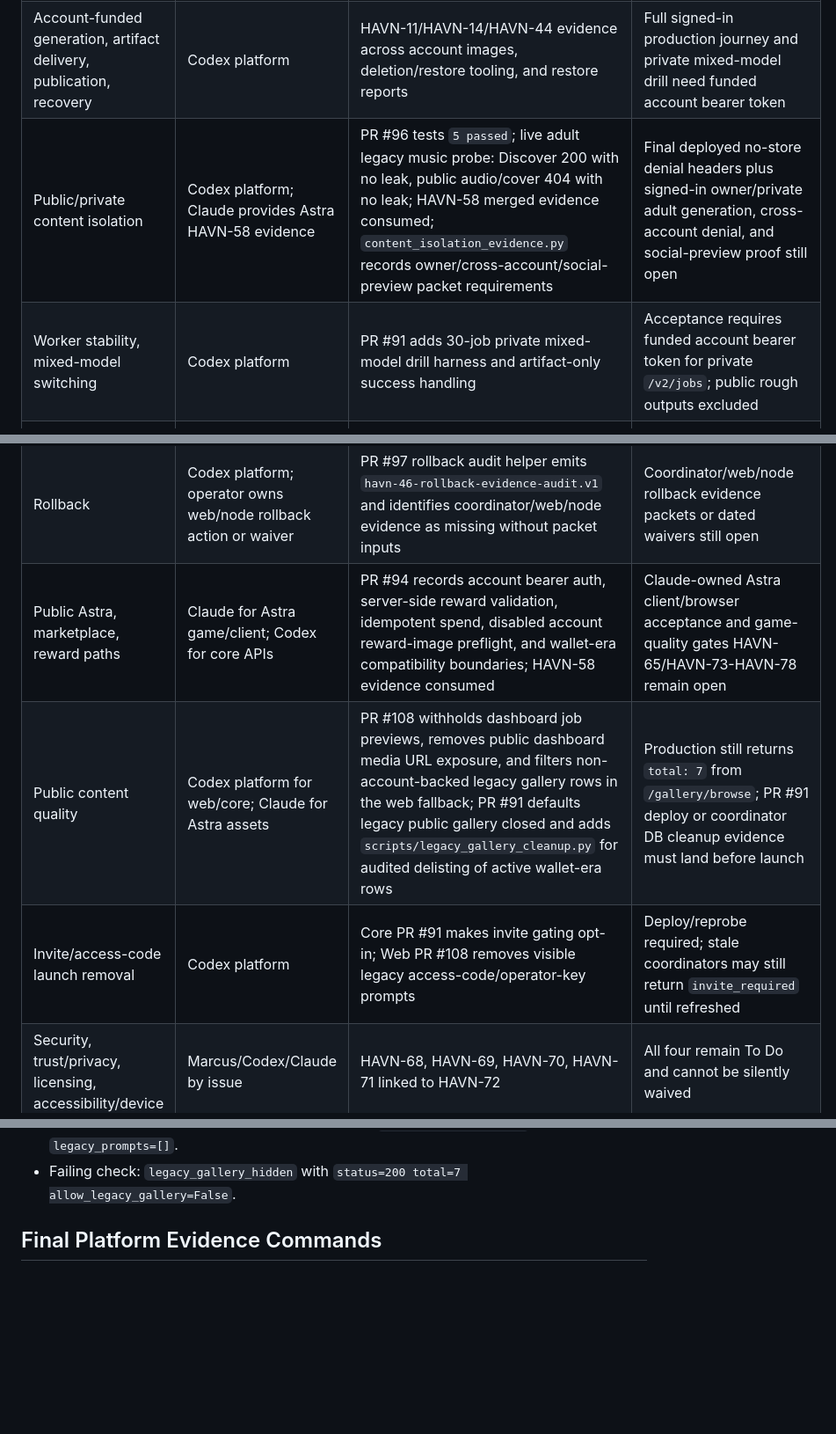
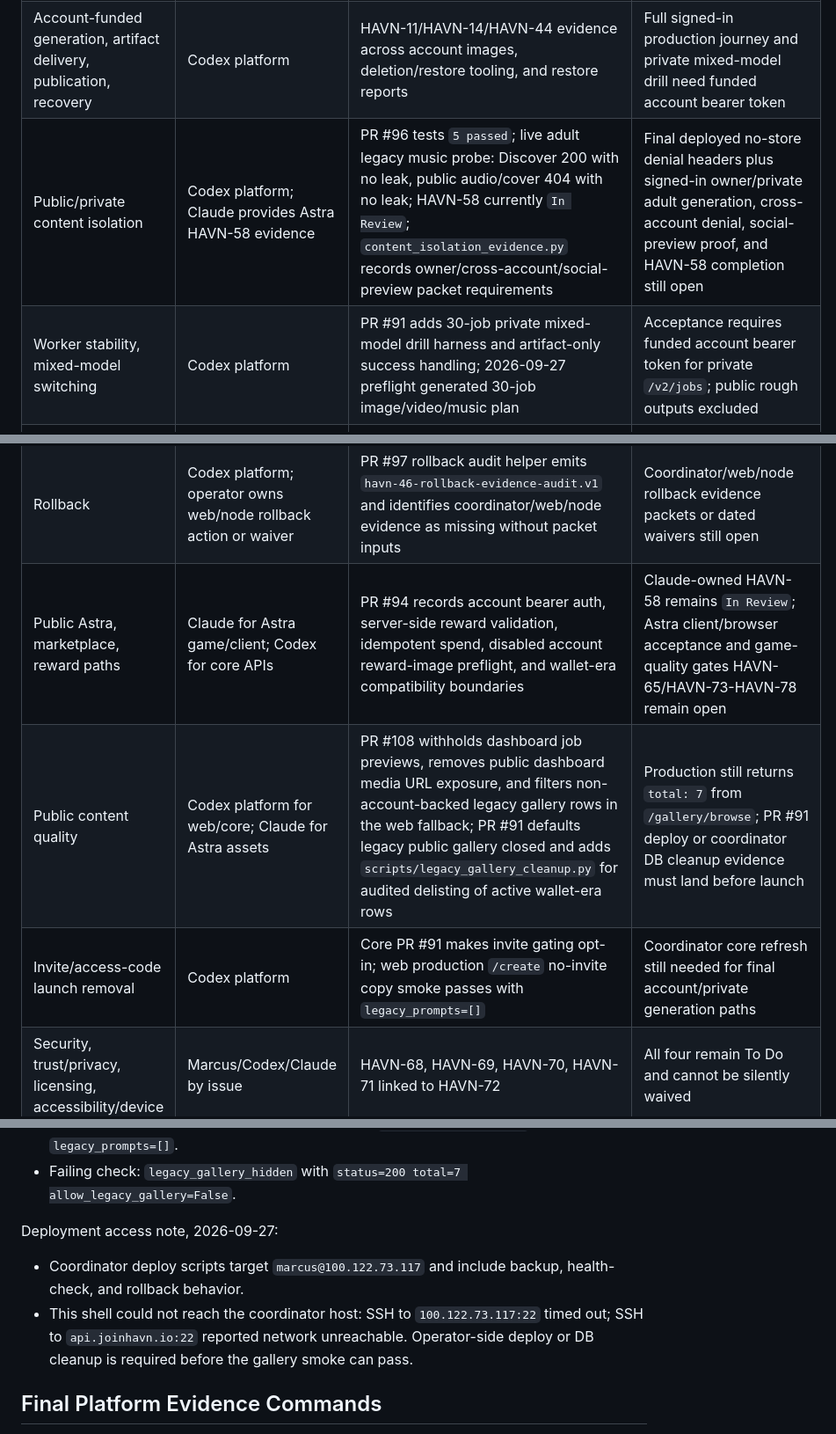
Before and after one commit to marcusllittle/havnai-core, a Markdown page: docs/havn-72-release-evidence-map.md, 3 parts joined by grey strips. Shown at 88% size. Drawn GitHub-style; blank space fills up the shorter version.

Commit message:
Refresh HAVN-72 production evidence map

```diff
--- a/docs/havn-72-release-evidence-map.md
+++ b/docs/havn-72-release-evidence-map.md
@@ -31,14 +31,14 @@ waived with mitigation.
 | Account sign-in, automatic Stripe funding/receipt delivery, idempotent replay | Codex platform | HAVN-25 evidence: corrected endpoint `we_1UK1YUFWBrjj49xVEhwYtzEL`, event `evt_1UK1SqFWBrjj49xVbrD9L4AS`, purchase `pur_889711ac10204534b7620d69a7b2ea4d`, duplicate replay stable at one receipt and one funding ledger row | Conventional production checkout acceptance and remaining browser publication/management proof still open |
 | Account-funded generation, artifact delivery, publication, recovery | Codex platform | HAVN-11/HAVN-14/HAVN-44 evidence across account images, deletion/restore tooling, and restore reports | Full signed-in production journey and private mixed-model drill need funded account bearer token |
-| Public/private content isolation | Codex platform; Claude provides Astra HAVN-58 evidence | PR #96 tests `5 passed`; live adult legacy music probe: Discover 200 with no leak, public audio/cover 404 with no leak; HAVN-58 merged evidence consumed; `content_isolation_evidence.py` records owner/cross-account/social-preview packet requirements | Final deployed no-store denial headers plus signed-in owner/private adult generation, cross-account denial, and social-preview proof still open |
-| Worker stability, mixed-model switching | Codex platform | PR #91 adds 30-job private mixed-model drill harness and artifact-only success handling | Acceptance requires funded account bearer token for private `/v2/jobs`; public rough outputs excluded |
+| Public/private content isolation | Codex platform; Claude provides Astra HAVN-58 evidence | PR #96 tests `5 passed`; live adult legacy music probe: Discover 200 with no leak, public audio/cover 404 with no leak; HAVN-58 currently `In Review`; `content_isolation_evidence.py` records owner/cross-account/social-preview packet requirements | Final deployed no-store denial headers plus signed-in owner/private adult generation, cross-account denial, social-preview proof, and HAVN-58 completion still open |
+| Worker stability, mixed-model switching | Codex platform | PR #91 adds 30-job private mixed-model drill harness and artifact-only success handling; 2026-09-27 preflight generated 30-job image/video/music plan | Acceptance requires funded account bearer token for private `/v2/jobs`; public rough outputs excluded |
 | Monitoring and alerting | Codex platform | PR #97 tests `5 passed`; live collector public signals pass with `/health` 200, `/healthz` ok, control-plane healthy, ready_nodes 1, queued/running 0, alerts 0 | Final `/metrics` and alert dry-run refresh need admin/node token or waiver; external disk/payment alert delivery still open |
 | Backup and restore | Codex platform; Marcus approves remote backup target/waiver | PR #93 tests `9 passed`; audit helper emits `havn-44-backup-evidence-audit.v1` and reports missing local/remote evidence in this non-coordinator context | Local backup listing plus remote target, 30-day retention, encryption/access-control evidence or waiver still open |
 | Restart recovery | Codex platform; operator supplies live restart action | PR #95 tests `7 passed`; no-token preflight emits redacted `havn-45-account-restart-recovery-drill-plan.v1`; one restart drill can cover HAVN-45/HAVN-49 | Needs funded bearer token and explicit operator restart action |
 | Rollback | Codex platform; operator owns web/node rollback action or waiver | PR #97 rollback audit helper emits `havn-46-rollback-evidence-audit.v1` and identifies coordinator/web/node evidence as missing without packet inputs | Coordinator/web/node rollback evidence packets or dated waivers still open |
-| Public Astra, marketplace, reward paths | Claude for Astra game/client; Codex for core APIs | PR #94 records account bearer auth, server-side reward validation, idempotent spend, disabled account reward-image preflight, and wallet-era compatibility boundaries; HAVN-58 evidence consumed | Claude-owned Astra client/browser acceptance and game-quality gates HAVN-65/HAVN-73-HAVN-78 remain open |
+| Public Astra, marketplace, reward paths | Claude for Astra game/client; Codex for core APIs | PR #94 records account bearer auth, server-side reward validation, idempotent spend, disabled account reward-image preflight, and wallet-era compatibility boundaries | Claude-owned HAVN-58 remains `In Review`; Astra client/browser acceptance and game-quality gates HAVN-65/HAVN-73-HAVN-78 remain open |
 | Public content quality | Codex platform for web/core; Claude for Astra assets | PR #108 withholds dashboard job previews, removes public dashboard media URL exposure, and filters non-account-backed legacy gallery rows in the web fallback; PR #91 defaults legacy public gallery closed and adds `scripts/legacy_gallery_cleanup.py` for audited delisting of active wallet-era rows | Production still returns `total: 7` from `/gallery/browse`; PR #91 deploy or coordinator DB cleanup evidence must land before launch |
-| Invite/access-code launch removal | Codex platform | Core PR #91 makes invite gating opt-in; Web PR #108 removes visible legacy access-code/operator-key prompts | Deploy/reprobe required; stale coordinators may still return `invite_required` until refreshed |
+| Invite/access-code launch removal | Codex platform | Core PR #91 makes invite gating opt-in; web production `/create` no-invite copy smoke passes with `legacy_prompts=[]` | Coordinator core refresh still needed for final account/private generation paths |
 | Security, trust/privacy, licensing, accessibility/device | Marcus/Codex/Claude by issue | HAVN-68, HAVN-69, HAVN-70, HAVN-71 linked to HAVN-72 | All four remain To Do and cannot be silently waived |
 | Launch-day owner, stop/rollback triggers, known limitations, post-launch smoke | Marcus final owner; Codex supplies operations material | `docs/production-operations-runbook.md` evidence template and rollback/restore procedures | Final owner roster, support owner, monitoring links, stop triggers, and smoke checklist not yet signed off |
 
@@ -64,6 +64,15 @@ Latest live run, 2026-09-26:
   `create_no_invite_copy` with `legacy_prompts=[]`.
 - Failing check: `legacy_gallery_hidden` with
   `status=200 total=7 allow_legacy_gallery=False`.
+
+Deployment access note, 2026-09-27:
+
+- Coordinator deploy scripts target `marcus@100.122.73.117` and include backup,
+  health-check, and rollback behavior.
+- This shell could not reach the coordinator host: SSH to `100.122.73.117:22`
+  timed out; SSH to `api.joinhavn.io:22` reported network unreachable.
+  Operator-side deploy or DB cleanup is required before the gallery smoke can
+  pass.
 
 ## Final Platform Evidence Commands
 
```
Also changed, not shown: other parts of docs/havn-72-release-evidence-map.md (+11 -11 lines).
